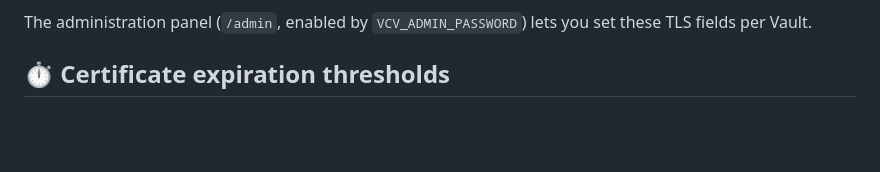
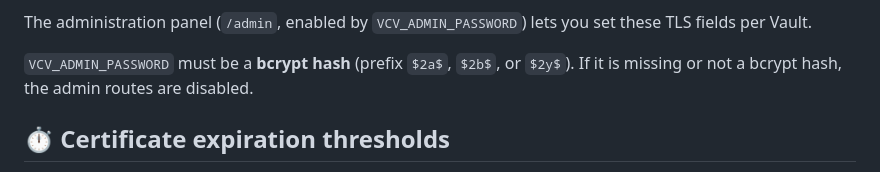
Before and after one commit to julienhmmt/vcv, a Markdown page: README.md, the part around the change. Drawn GitHub-style; blank space fills up the shorter version.

```diff
--- a/README.md
+++ b/README.md
@@ -125,6 +125,8 @@ Notes:
 - To encode a certificate with base64, do this: `cat path-to-cert.pem | base64 | tr -d '\n'`, get the result and type it into the field.
 
 The administration panel (`/admin`, enabled by `VCV_ADMIN_PASSWORD`) lets you set these TLS fields per Vault.
+
+`VCV_ADMIN_PASSWORD` must be a **bcrypt hash** (prefix `$2a$`, `$2b$`, or `$2y$`). If it is missing or not a bcrypt hash, the admin routes are disabled.
 
 ## ⏱️ Certificate expiration thresholds
 
```
Also changed, not shown: README.fr.md (+2 -0 lines), app/README.md (+1 -1 lines), img/VaultCertsViewer-v1.4-light-admin.png (added), 6 other files.
